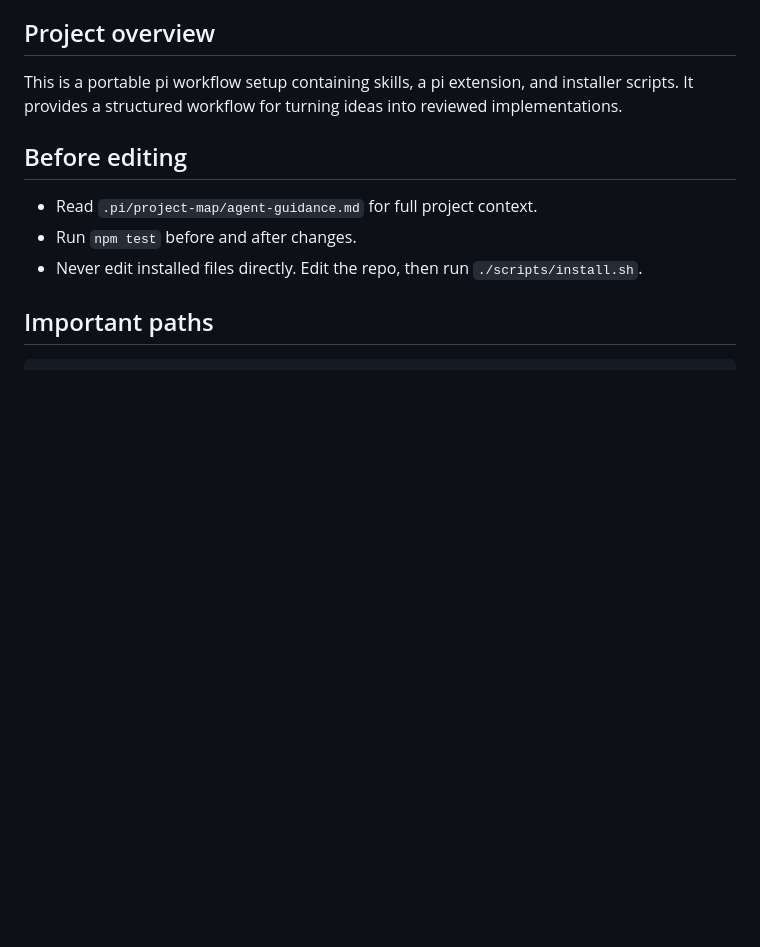
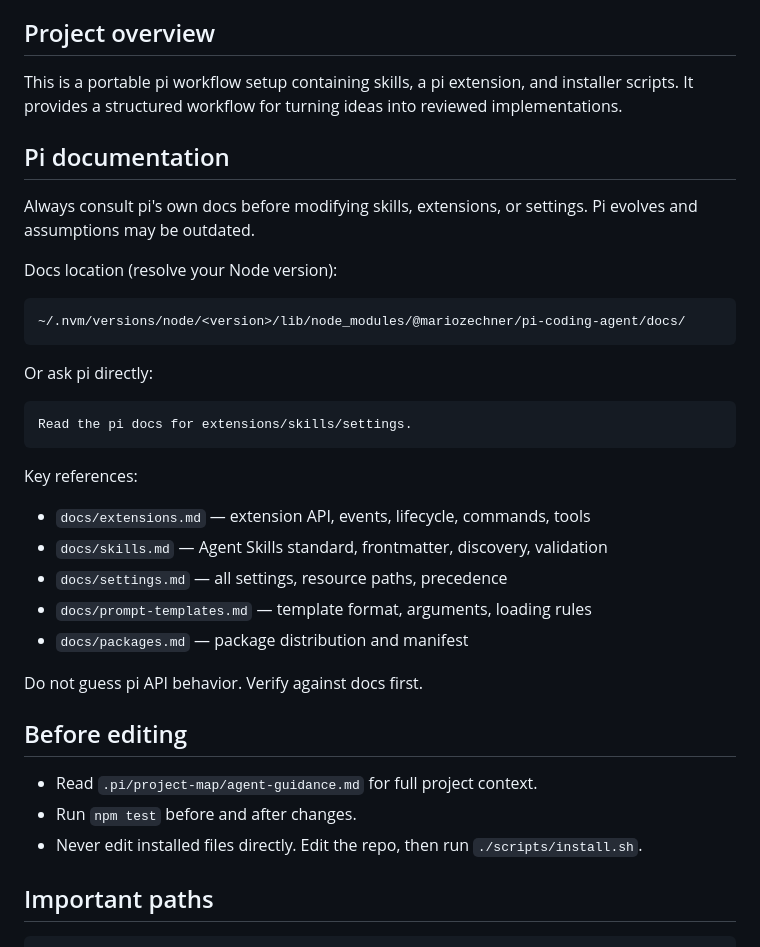
Before and after one commit to pmco23/my-pi-setup, a Markdown page: AGENTS.md, the part around the change. Drawn GitHub-style; blank space fills up the shorter version.

Commit message:
Add pi docs reference requirement to CONTRIBUTING.md and AGENTS.md

````diff
--- a/AGENTS.md
+++ b/AGENTS.md
@@ -5,6 +5,32 @@ Project instructions for AI coding agents (pi, Claude Code, Codex, etc.).
 ## Project overview
 
 This is a portable pi workflow setup containing skills, a pi extension, and installer scripts. It provides a structured workflow for turning ideas into reviewed implementations.
+
+## Pi documentation
+
+Always consult pi's own docs before modifying skills, extensions, or settings. Pi evolves and assumptions may be outdated.
+
+Docs location (resolve your Node version):
+
+```text
+~/.nvm/versions/node/<version>/lib/node_modules/@mariozechner/pi-coding-agent/docs/
+```
+
+Or ask pi directly:
+
+```text
+Read the pi docs for extensions/skills/settings.
+```
+
+Key references:
+
+- `docs/extensions.md` — extension API, events, lifecycle, commands, tools
+- `docs/skills.md` — Agent Skills standard, frontmatter, discovery, validation
+- `docs/settings.md` — all settings, resource paths, precedence
+- `docs/prompt-templates.md` — template format, arguments, loading rules
+- `docs/packages.md` — package distribution and manifest
+
+Do not guess pi API behavior. Verify against docs first.
 
 ## Before editing
 
````
Also changed, not shown: CONTRIBUTING.md (+18 -0 lines).
